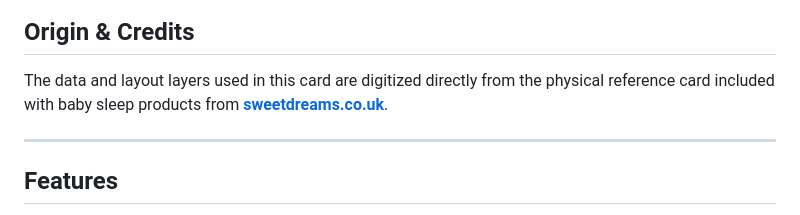
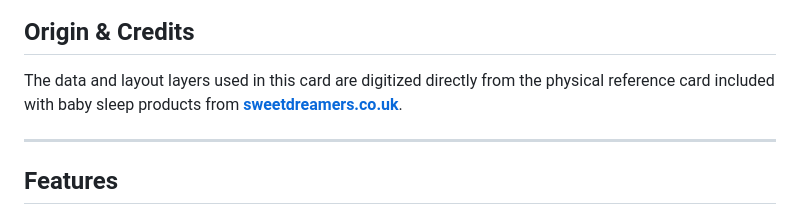
Before and after one commit to connorlorente/ha-baby-temp-card, a Markdown page: README.md, the part around the change. GitHub-like rendering.

```diff
--- a/README.md
+++ b/README.md
@@ -13,7 +13,7 @@ This card monitors your nursery's temperature sensor and provides instant, clear
 
 ## Origin & Credits
 
-The data and layout layers used in this card are digitized directly from the physical reference card included with baby sleep products from [**sweetdreams.co.uk**](http://sweetdreamers.co.uk/).
+The data and layout layers used in this card are digitized directly from the physical reference card included with baby sleep products from [**sweetdreamers.co.uk**](http://sweetdreamers.co.uk/).
 
 ---
 
```
